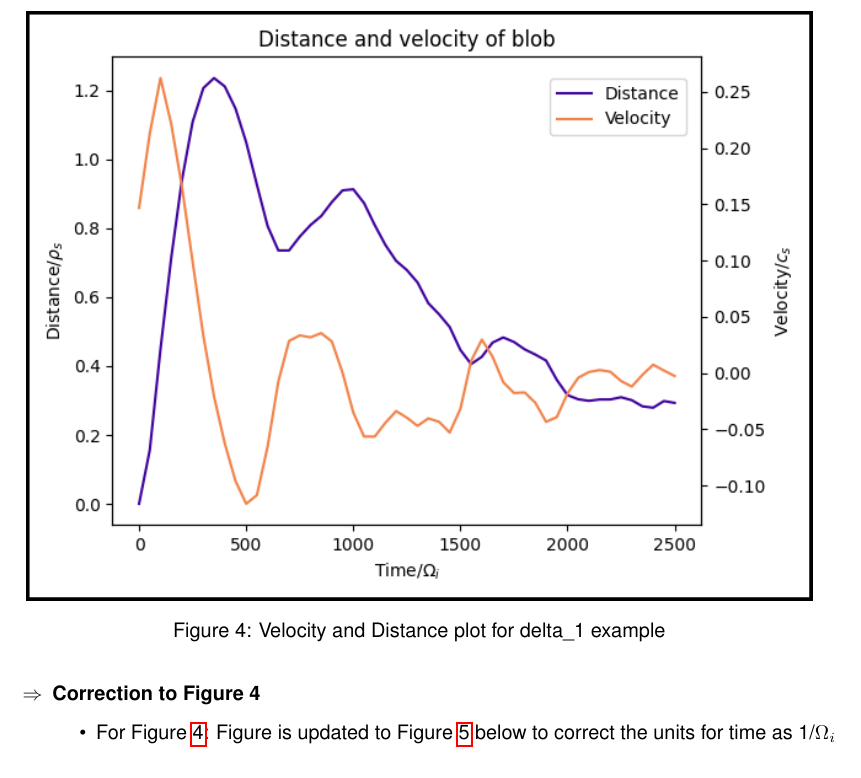
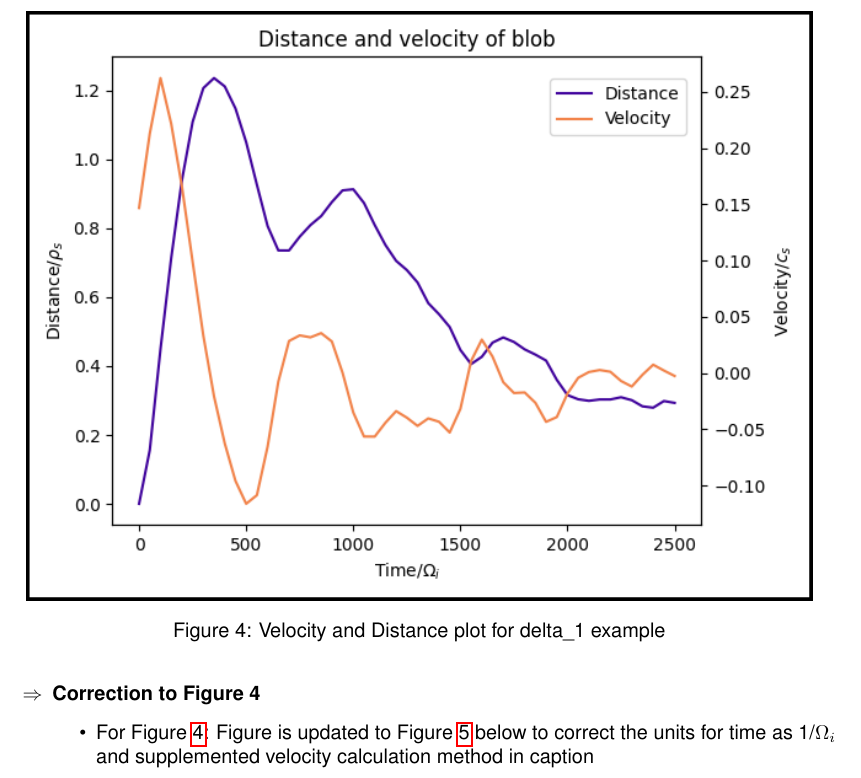
Before and after one commit to wxj512/Dissertation-Project, a LaTeX document (Project_log/Project_log.tex): part of page 6 of 9, cut so that both start at the same text. Compiled offline with pdfLaTeX.

Commit message:
Updated caption for Figure 4 in Figure 5 to add velocity calculation method

```diff
--- a/Project_log/Project_log.tex
+++ b/Project_log/Project_log.tex
@@ -200,7 +200,7 @@
 
 \item \textbf{Correction to Figure 4}
     \begin{itemize}
-        \item For Figure \ref{fig:fig4}: Figure is updated to Figure \ref{fig:fig5} below to correct the units for time as 1/$\Omega_i$
+        \item For Figure \ref{fig:fig4}: Figure is updated to Figure \ref{fig:fig5} below to correct the units for time as 1/$\Omega_i$ and supplemented velocity calculation method in caption
     \end{itemize}
 
     \begin{figure}[H]
```
Also changed, not shown: Project_log/Project_log.tex (2 more changed lines).
